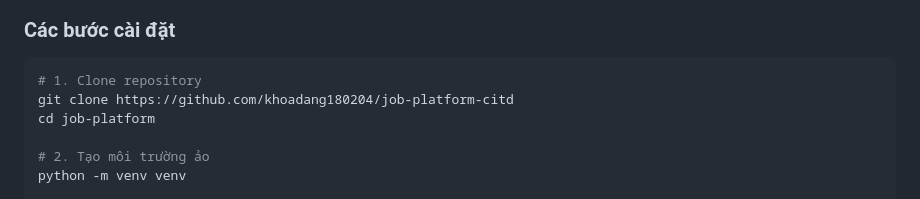
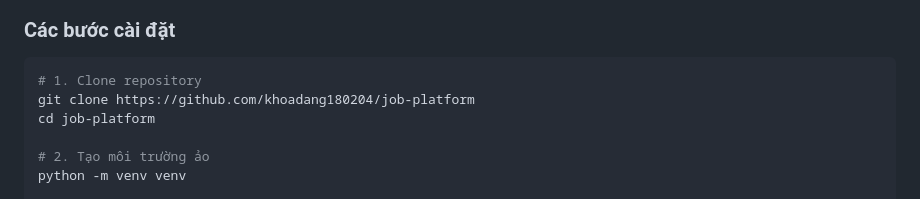
Before and after one commit to khoadang180204/job-platform-citd, a Markdown page: README.md, the part around the change. Drawn GitHub-style.

````diff
--- a/README.md
+++ b/README.md
@@ -57,7 +57,7 @@ JobFAST là một nền tảng tuyển dụng trực tuyến được xây dựn
 
 ```bash
 # 1. Clone repository
-git clone https://github.com/khoadang180204/job-platform-citd
+git clone https://github.com/khoadang180204/job-platform
 cd job-platform
 
 # 2. Tạo môi trường ảo
````
